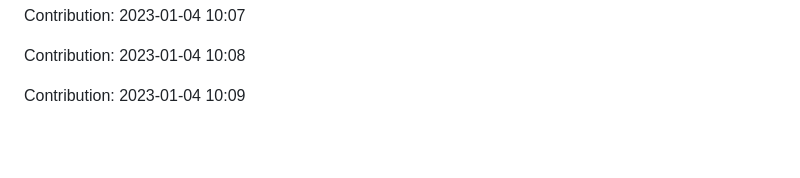
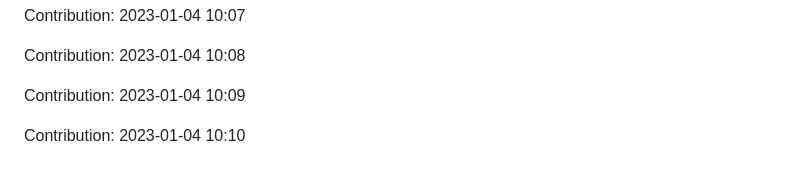
Before and after one commit to ronaldtech051/React-design, a Markdown page: README.md, the part around the change. GitHub-like rendering; blank space fills up the shorter version.

Commit message:
"Contribution: 2023-01-04 10:10"

```diff
--- a/README.md
+++ b/README.md
@@ -439,3 +439,5 @@ Contribution: 2023-01-04 10:07
 Contribution: 2023-01-04 10:08
 
 Contribution: 2023-01-04 10:09
+
+Contribution: 2023-01-04 10:10
```
